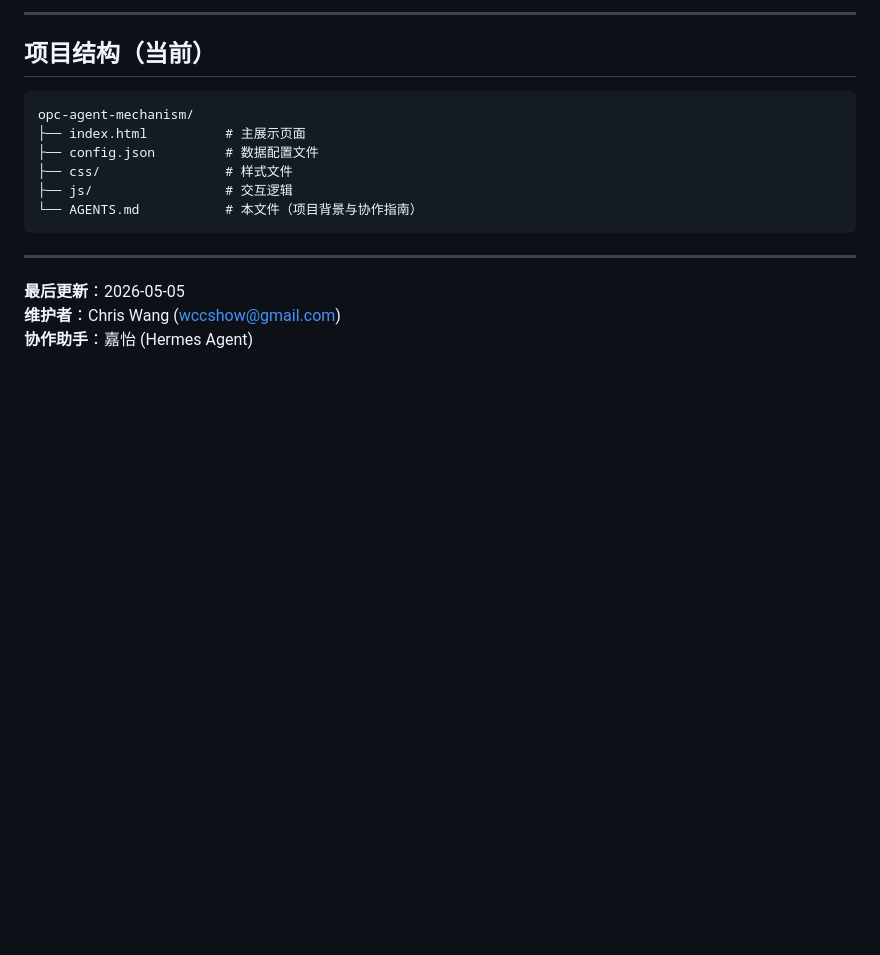
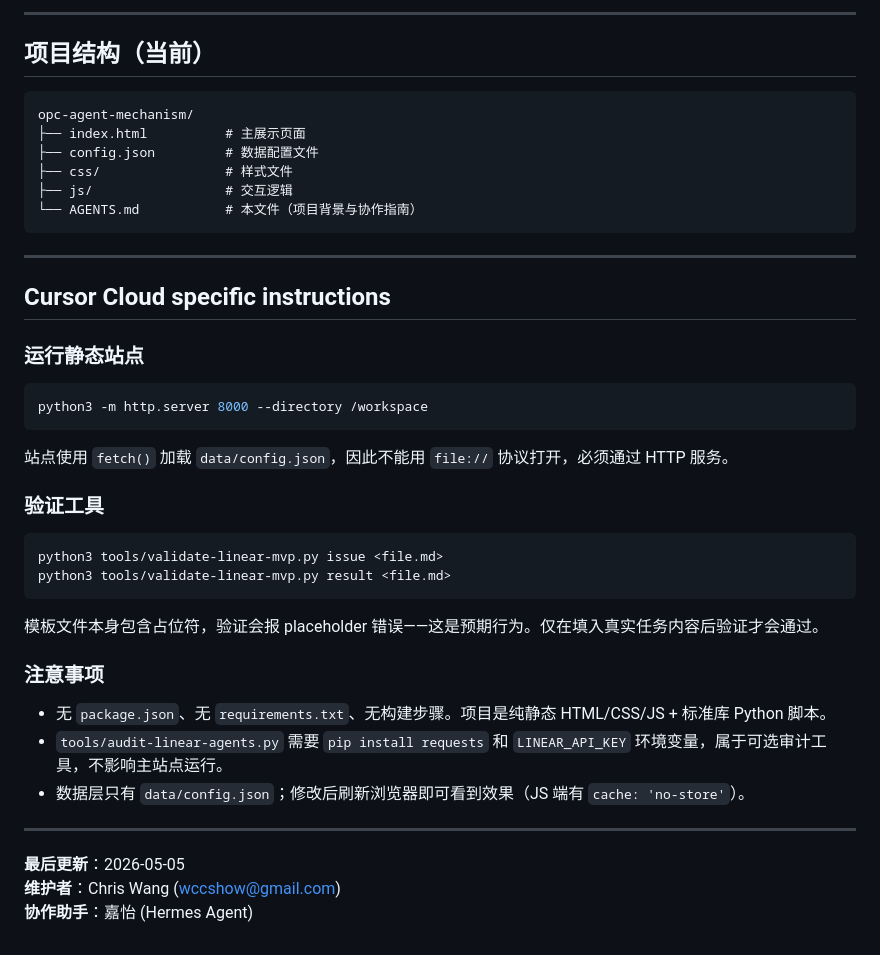
Before and after one commit to bluemanta/opc-agent-mechanism, a Markdown page: AGENTS.md, the part around the change. Drawn GitHub-style; blank space fills up the shorter version.

Commit message:
docs: add Cursor Cloud specific instructions to AGENTS.md
Co-authored-by: Chirs Wang <wccshow@gmail.com>

````diff
--- a/AGENTS.md
+++ b/AGENTS.md
@@ -110,6 +110,33 @@ opc-agent-mechanism/
 
 ---
 
+## Cursor Cloud specific instructions
+
+### 运行静态站点
+
+```bash
+python3 -m http.server 8000 --directory /workspace
+```
+
+站点使用 `fetch()` 加载 `data/config.json`，因此不能用 `file://` 协议打开，必须通过 HTTP 服务。
+
+### 验证工具
+
+```bash
+python3 tools/validate-linear-mvp.py issue <file.md>
+python3 tools/validate-linear-mvp.py result <file.md>
+```
+
+模板文件本身包含占位符，验证会报 placeholder 错误——这是预期行为。仅在填入真实任务内容后验证才会通过。
+
+### 注意事项
+
+- 无 `package.json`、无 `requirements.txt`、无构建步骤。项目是纯静态 HTML/CSS/JS + 标准库 Python 脚本。
+- `tools/audit-linear-agents.py` 需要 `pip install requests` 和 `LINEAR_API_KEY` 环境变量，属于可选审计工具，不影响主站点运行。
+- 数据层只有 `data/config.json`；修改后刷新浏览器即可看到效果（JS 端有 `cache: 'no-store'`）。
+
+---
+
 **最后更新**：2026-05-05
 **维护者**：Chris Wang (wccshow@gmail.com)
 **协作助手**：嘉怡 (Hermes Agent)
````
